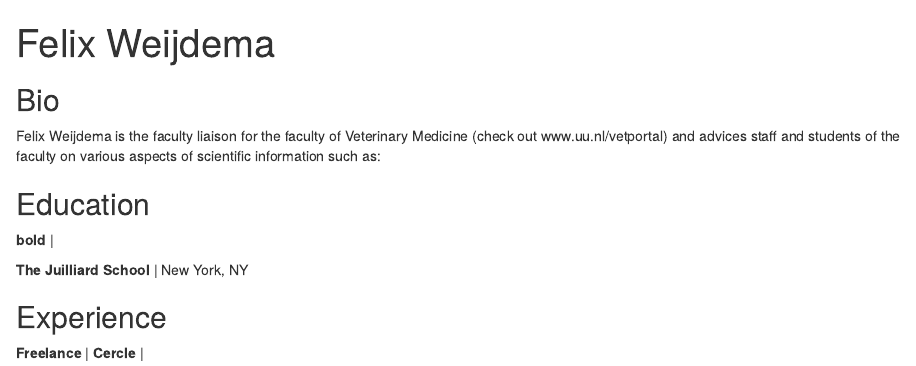
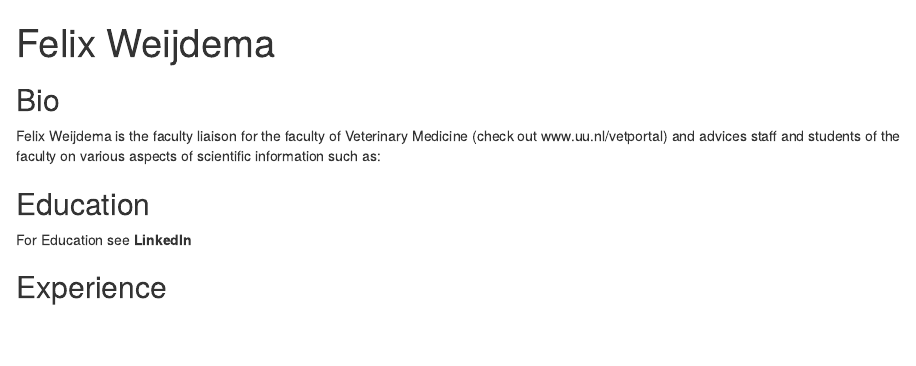
Before and after one commit to FelixWdm/postcardwebsite, an R Markdown document (index.Rmd): the page in a window 1100 px wide, from its top. Rendered offline with R 4.5, knitr and Pandoc, with nearby package versions; drawn as R Markdown's standard HTML page in place of the format the file asks for.

Commit message:
tussendoorse update

```diff
--- a/index.Rmd
+++ b/index.Rmd
@@ -28,12 +28,7 @@ Felix Weijdema is the faculty liaison for the faculty of Veterinary Medicine (ch
 
 ## Education
 
-**bold** |
-
-**The Juilliard School** | New York, NY
+For Education see **LinkedIn**
 
 
 ## Experience
-
-**Freelance** |
-**Cercle** |
```
Also changed, not shown: index.html.
